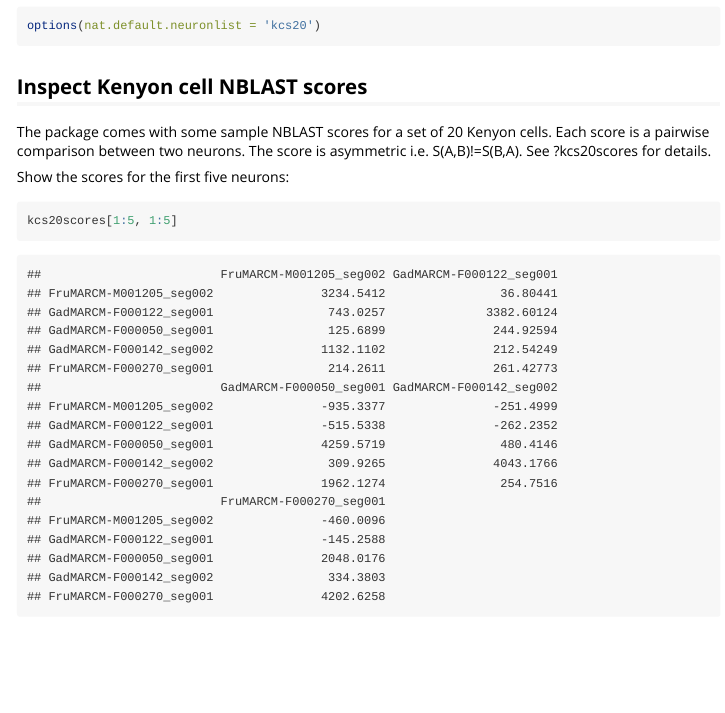
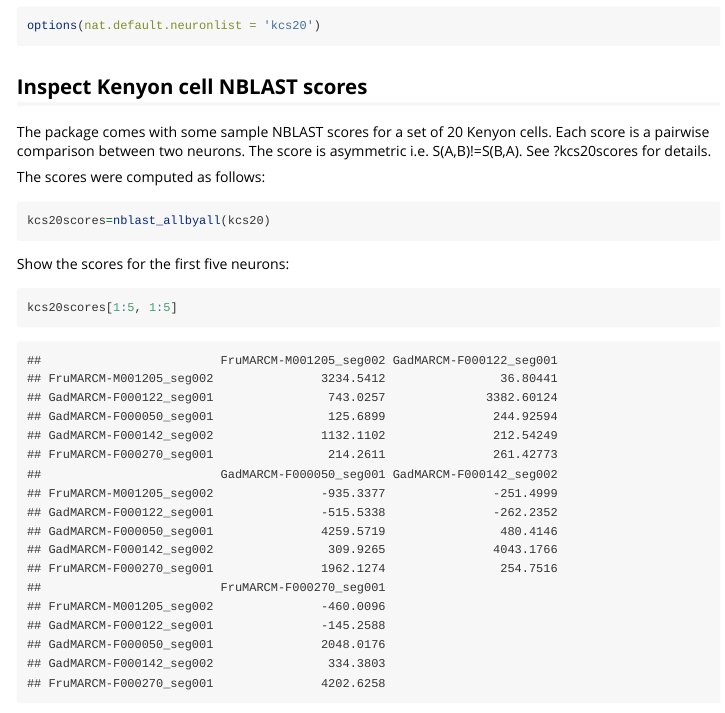
Before and after one commit to natverse/flycircuit, an R Markdown document (vignettes/quick-start.Rmd): the page in a window 1100 px wide, from 1730 px down. Rendered offline with R 4.5, knitr and Pandoc, with nearby package versions; some code elsewhere in the file could not run offline.

Commit message:
Show how scores were computed

````diff
--- a/vignettes/quick-start.Rmd
+++ b/vignettes/quick-start.Rmd
@@ -81,6 +81,12 @@ The package comes with some sample NBLAST scores for a set of 20 Kenyon cells.
 Each score is a pairwise comparison between two neurons. The score is asymmetric
 i.e. S(A,B)!=S(B,A). See ?kcs20scores for details.
 
+The scores were computed as follows:
+```{r compute-scores, eval=FALSE}
+kcs20scores=nblast_allbyall(kcs20)
+```
+
+
 Show the scores for the first five neurons:
 ```{r score-peek}
 kcs20scores[1:5, 1:5]
````
